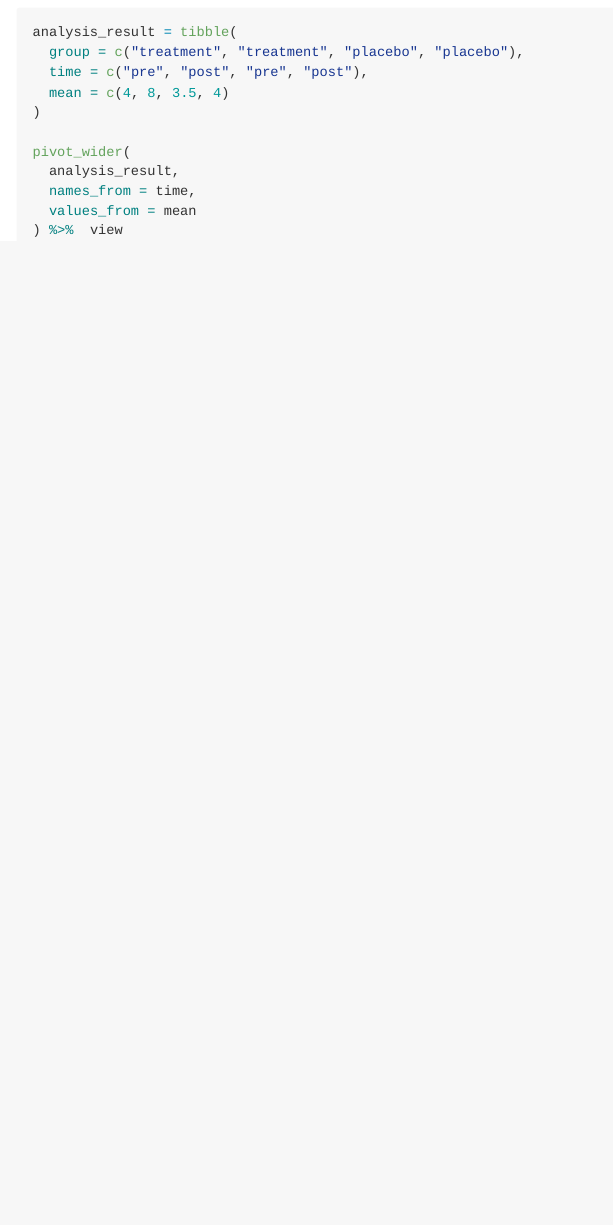
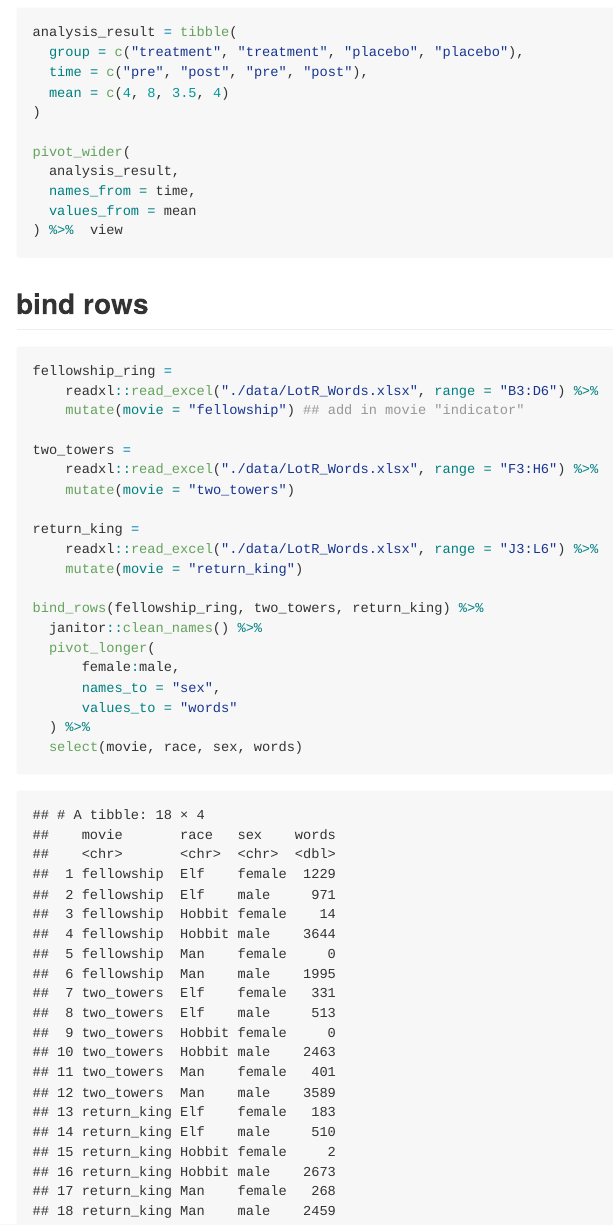
Before and after one commit to kpc2124/data_import, an R Markdown document (tidy_data.Rmd): the page in a window 1100 px wide, from 1120 px down. Rendered offline with R 4.5, knitr and Pandoc, with nearby package versions; some code elsewhere in the file could not run offline; column names are cleaned by a stand-in for the janitor package.

Commit message:
lotr words

````diff
--- a/tidy_data.Rmd
+++ b/tidy_data.Rmd
@@ -53,3 +54,28 @@ pivot_wider(
   values_from = mean
 ) %>%  view
 ```
+
+## bind rows
+
+```{r}
+fellowship_ring =
+    readxl::read_excel("./data/LotR_Words.xlsx", range = "B3:D6") %>%
+    mutate(movie = "fellowship") ## add in movie "indicator"
+
+two_towers =
+    readxl::read_excel("./data/LotR_Words.xlsx", range = "F3:H6") %>%
+    mutate(movie = "two_towers")
+
+return_king =
+    readxl::read_excel("./data/LotR_Words.xlsx", range = "J3:L6") %>%
+    mutate(movie = "return_king")
+
+bind_rows(fellowship_ring, two_towers, return_king) %>%
+  janitor::clean_names() %>%
+  pivot_longer(
+      female:male,
+      names_to = "sex",
+      values_to = "words"
+  ) %>%
+  select(movie, race, sex, words)
+```
````
Also changed, not shown: tidy_data.Rmd (1 more changed lines).
